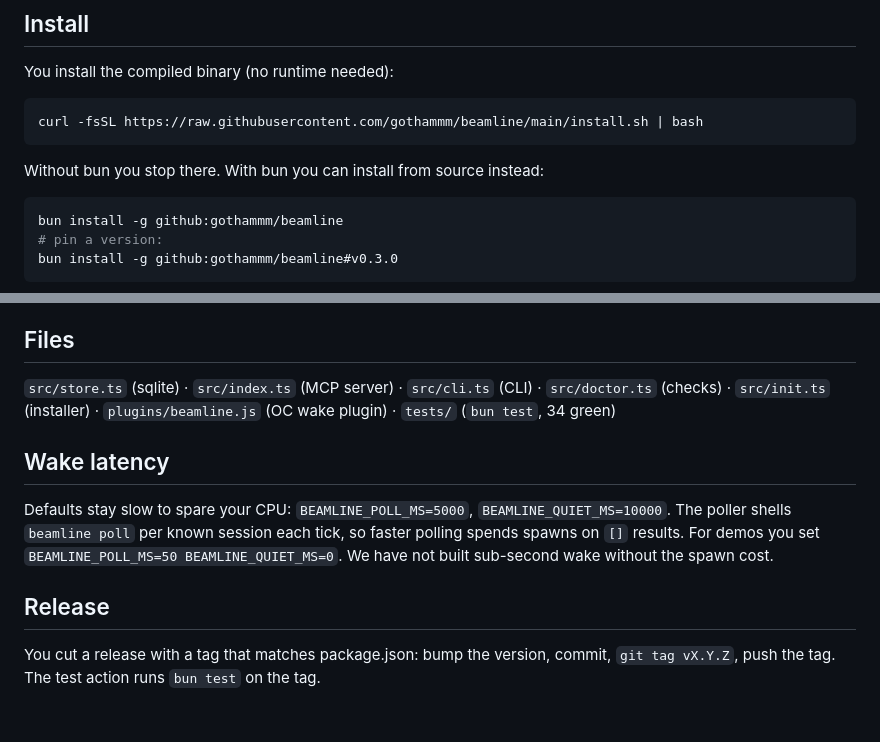
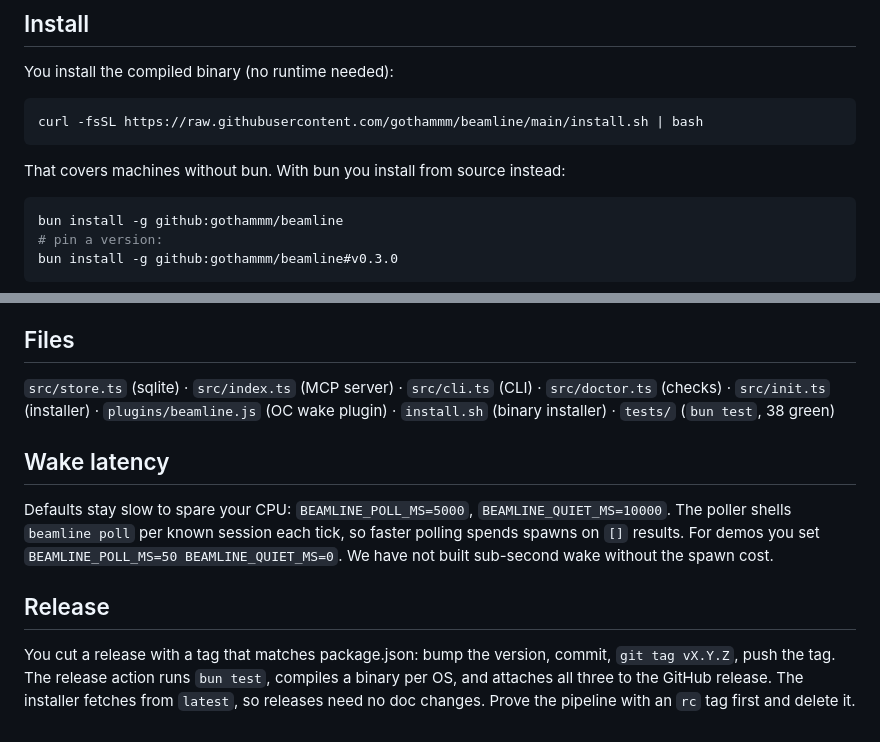
Before and after one commit to gothammm/beamline, a Markdown page: README.md, 2 parts joined by grey strips. Drawn GitHub-style.

Commit message:
docs: installer-first README, release flow, fix test count

````diff
--- a/README.md
+++ b/README.md
@@ -10,7 +10,7 @@ You install the compiled binary (no runtime needed):
 curl -fsSL https://raw.githubusercontent.com/gothammm/beamline/main/install.sh | bash
 ```
 
-Without bun you stop there. With bun you can install from source instead:
+That covers machines without bun. With bun you install from source instead:
 
 ```sh
 bun install -g github:gothammm/beamline
@@ -72,7 +72,7 @@ You find everything in `beamline --help` (or `beamline <command> --help`). Highl
 
 ## Files
 
-`src/store.ts` (sqlite) · `src/index.ts` (MCP server) · `src/cli.ts` (CLI) · `src/doctor.ts` (checks) · `src/init.ts` (installer) · `plugins/beamline.js` (OC wake plugin) · `tests/` (`bun test`, 34 green)
+`src/store.ts` (sqlite) · `src/index.ts` (MCP server) · `src/cli.ts` (CLI) · `src/doctor.ts` (checks) · `src/init.ts` (installer) · `plugins/beamline.js` (OC wake plugin) · `install.sh` (binary installer) · `tests/` (`bun test`, 38 green)
 
 ## Wake latency
 
@@ -80,4 +80,4 @@ Defaults stay slow to spare your CPU: `BEAMLINE_POLL_MS=5000`, `BEAMLINE_QUIET_M
 
 ## Release
 
-You cut a release with a tag that matches package.json: bump the version, commit, `git tag vX.Y.Z`, push the tag. The test action runs `bun test` on the tag.
+You cut a release with a tag that matches package.json: bump the version, commit, `git tag vX.Y.Z`, push the tag. The release action runs `bun test`, compiles a binary per OS, and attaches all three to the GitHub release. The installer fetches from `latest`, so releases need no doc changes. Prove the pipeline with an `rc` tag first and delete it.
````
